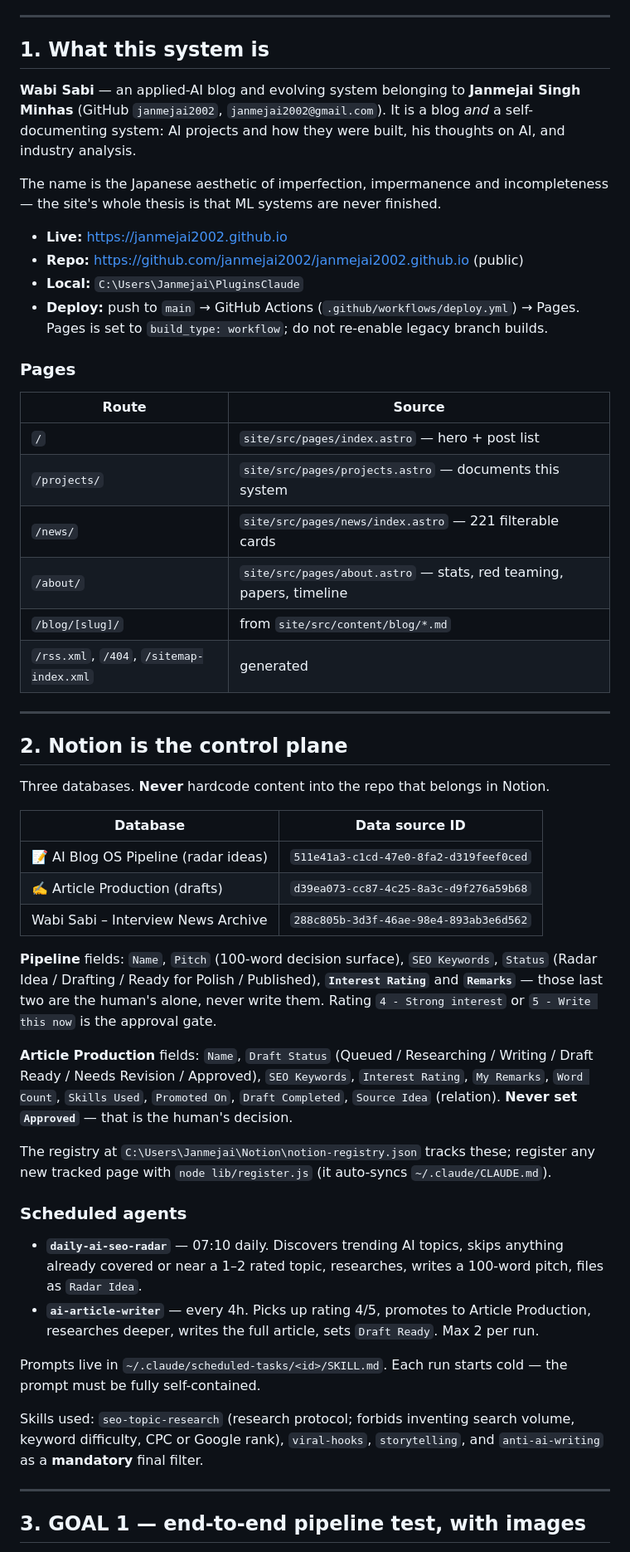
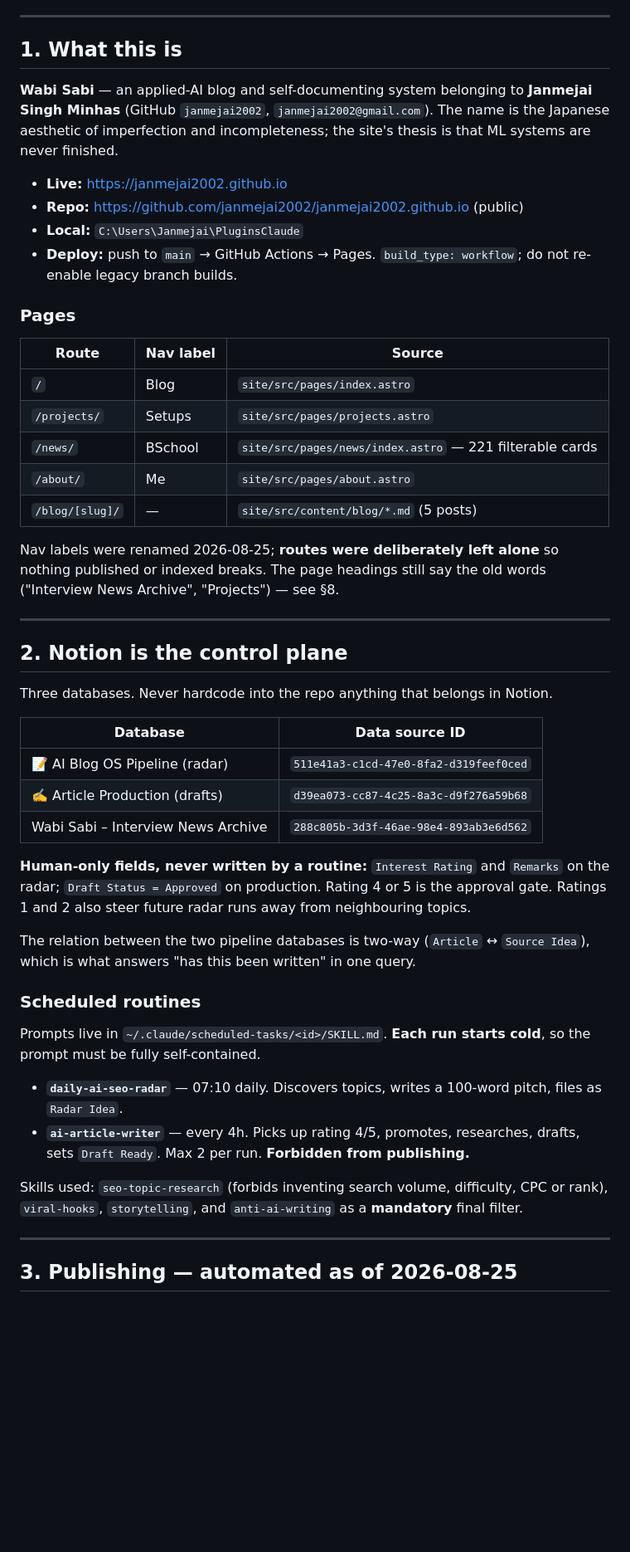
Before and after one commit to janmejai2002/janmejai2002.github.io, a Markdown page: docs/HANDOFF.md, the part around one of its changes. Shown at 83% size. Rendered like a GitHub page; blank space fills up the shorter version.

```diff
--- a/docs/HANDOFF.md
+++ b/docs/HANDOFF.md
@@ -12,71 +5,68 @@ pipeline, and the `/projects/` walkthrough with four diagrams now exists.
 
 ---
 
-## 1. What this system is
+## 1. What this is
 
-**Wabi Sabi** — an applied-AI blog and evolving system belonging to **Janmejai Singh Minhas**
-(GitHub `janmejai2002`, `janmejai2002@gmail.com`). It is a blog *and* a self-documenting
-system: AI projects and how they were built, his thoughts on AI, and industry analysis.
-
-The name is the Japanese aesthetic of imperfection, impermanence and incompleteness —
-the site's whole thesis is that ML systems are never finished.
+**Wabi Sabi** — an applied-AI blog and self-documenting system belonging to
+**Janmejai Singh Minhas** (GitHub `janmejai2002`, `janmejai2002@gmail.com`).
+The name is the Japanese aesthetic of imperfection and incompleteness; the
+site's thesis is that ML systems are never finished.
 
 - **Live:** https://janmejai2002.github.io
 - **Repo:** https://github.com/janmejai2002/janmejai2002.github.io (public)
 - **Local:** `C:\Users\Janmejai\PluginsClaude`
-- **Deploy:** push to `main` → GitHub Actions (`.github/workflows/deploy.yml`) → Pages.
-  Pages is set to `build_type: workflow`; do not re-enable legacy branch builds.
+- **Deploy:** push to `main` → GitHub Actions → Pages. `build_type: workflow`;
+  do not re-enable legacy branch builds.
 
 ### Pages
-| Route | Source |
-|---|---|
-| `/` | `site/src/pages/index.astro` — hero + post list |
-| `/projects/` | `site/src/pages/projects.astro` — documents this system |
-| `/news/` | `site/src/pages/news/index.astro` — 221 filterable cards |
-| `/about/` | `site/src/pages/about.astro` — stats, red teaming, papers, timeline |
-| `/blog/[slug]/` | from `site/src/content/blog/*.md` |
-| `/rss.xml`, `/404`, `/sitemap-index.xml` | generated |
+
+| Route | Nav label | Source |
+|---|---|---|
+| `/` | Blog | `site/src/pages/index.astro` |
+| `/projects/` | Setups | `site/src/pages/projects.astro` |
+| `/news/` | BSchool | `site/src/pages/news/index.astro` — 221 filterable cards |
+| `/about/` | Me | `site/src/pages/about.astro` |
+| `/blog/[slug]/` | — | `site/src/content/blog/*.md` (5 posts) |
+
+Nav labels were renamed 2026-08-25; **routes were deliberately left alone** so
+nothing published or indexed breaks. The page headings still say the old words
+("Interview News Archive", "Projects") — see §8.
 
 ---
 
 ## 2. Notion is the control plane
 
-Three databases. **Never** hardcode content into the repo that belongs in Notion.
+Three databases. Never hardcode into the repo anything that belongs in Notion.
 
 | Database | Data source ID |
 |---|---|
-| 📝 AI Blog OS Pipeline (radar ideas) | `511e41a3-c1cd-47e0-8fa2-d319feef0ced` |
+| 📝 AI Blog OS Pipeline (radar) | `511e41a3-c1cd-47e0-8fa2-d319feef0ced` |
 | ✍️ Article Production (drafts) | `d39ea073-cc87-4c25-8a3c-d9f276a59b68` |
 | Wabi Sabi – Interview News Archive | `288c805b-3d3f-46ae-98e4-893ab3e6d562` |
 
-**Pipeline** fields: `Name`, `Pitch` (100-word decision surface), `SEO Keywords`, `Status`
-(Radar Idea / Drafting / Ready for Polish / Published), **`Interest Rating`** and
-**`Remarks`** — those last two are the human's alone, never write them.
-Rating `4 - Strong interest` or `5 - Write this now` is the approval gate.
+**Human-only fields, never written by a routine:** `Interest Rating` and
+`Remarks` on the radar; `Draft Status = Approved` on production. Rating 4 or 5
+is the approval gate. Ratings 1 and 2 also steer future radar runs away from
+neighbouring topics.
 
-**Article Production** fields: `Name`, `Draft Status` (Queued / Researching / Writing /
-Draft Ready / Needs Revision / Approved), `SEO Keywords`, `Interest Rating`, `My Remarks`,
-`Word Count`, `Skills Used`, `Promoted On`, `Draft Completed`, `Source Idea` (relation).
-**Never set `Approved`** — that is the human's decision.
+The relation between the two pipeline databases is two-way (`Article` ↔
+`Source Idea`), which is what answers "has this been written" in one query.
 
-The registry at `C:\Users\Janmejai\Notion\notion-registry.json` tracks these; register any
-new tracked page with `node lib/register.js` (it auto-syncs `~/.claude/CLAUDE.md`).
+### Scheduled routines
 
-### Scheduled agents
-- **`daily-ai-seo-radar`** — 07:10 daily. Discovers trending AI topics, skips anything
-  already covered or near a 1–2 rated topic, researches, writes a 100-word pitch, files as
-  `Radar Idea`.
-- **`ai-article-writer`** — every 4h. Picks up rating 4/5, promotes to Article Production,
-  researches deeper, writes the full article, sets `Draft Ready`. Max 2 per run.
+Prompts live in `~/.claude/scheduled-tasks/<id>/SKILL.md`. **Each run starts
+cold**, so the prompt must be fully self-contained.
 
-Prompts live in `~/.claude/scheduled-tasks/<id>/SKILL.md`. Each run starts cold — the
-prompt must be fully self-contained.
+- **`daily-ai-seo-radar`** — 07:10 daily. Discovers topics, writes a 100-word
+  pitch, files as `Radar Idea`.
+- **`ai-article-writer`** — every 4h. Picks up rating 4/5, promotes, researches,
+  drafts, sets `Draft Ready`. Max 2 per run. **Forbidden from publishing.**
 
-Skills used: `seo-topic-research` (research protocol; forbids inventing search volume,
-keyword difficulty, CPC or Google rank), `viral-hooks`, `storytelling`, and
-`anti-ai-writing` as a **mandatory** final filter.
+Skills used: `seo-topic-research` (forbids inventing search volume, difficulty,
+CPC or rank), `viral-hooks`, `storytelling`, and `anti-ai-writing` as a
+**mandatory** final filter.
 
 ---
 
-## 3. GOAL 1 — end-to-end pipeline test, with images
+## 3. Publishing — automated as of 2026-08-25
 
```
Also changed, not shown: other parts of docs/HANDOFF.md (+139 -108 lines).
